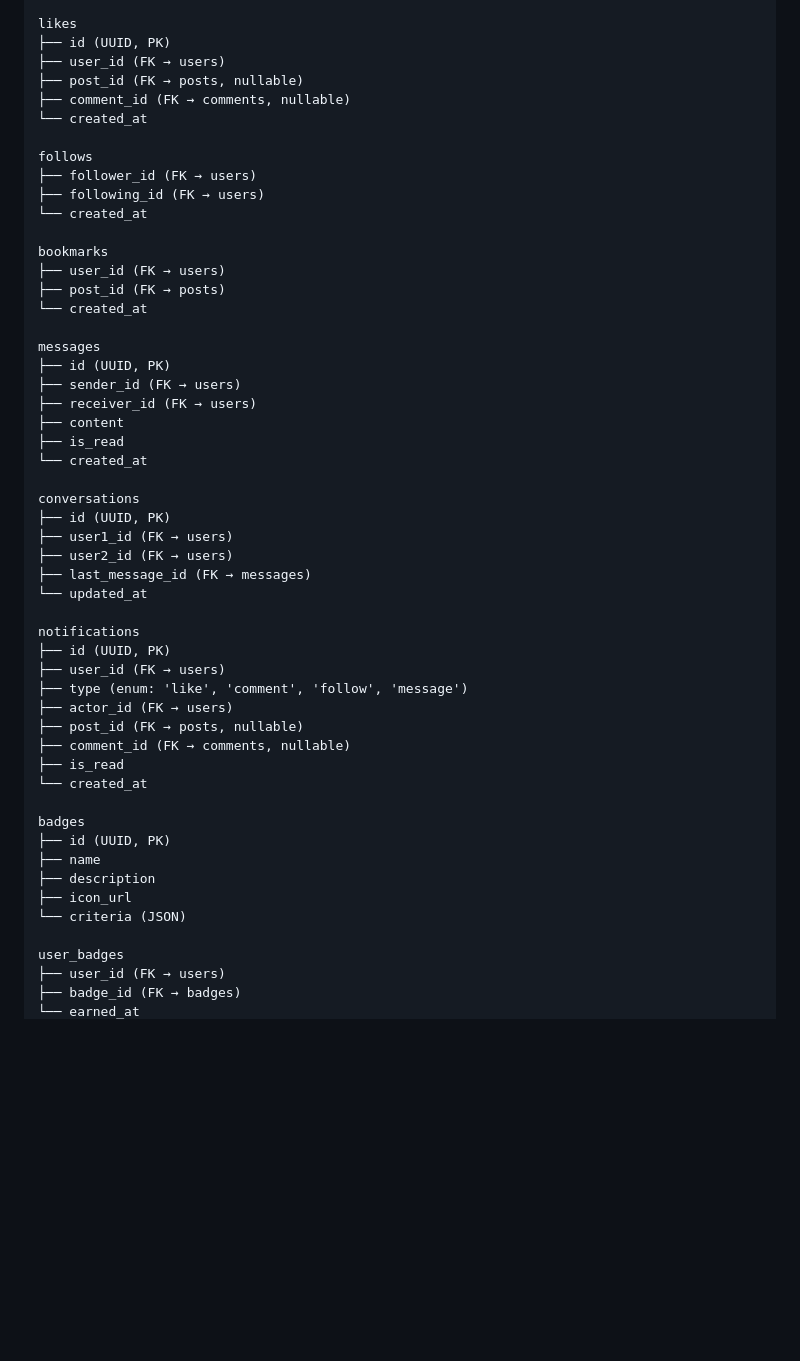
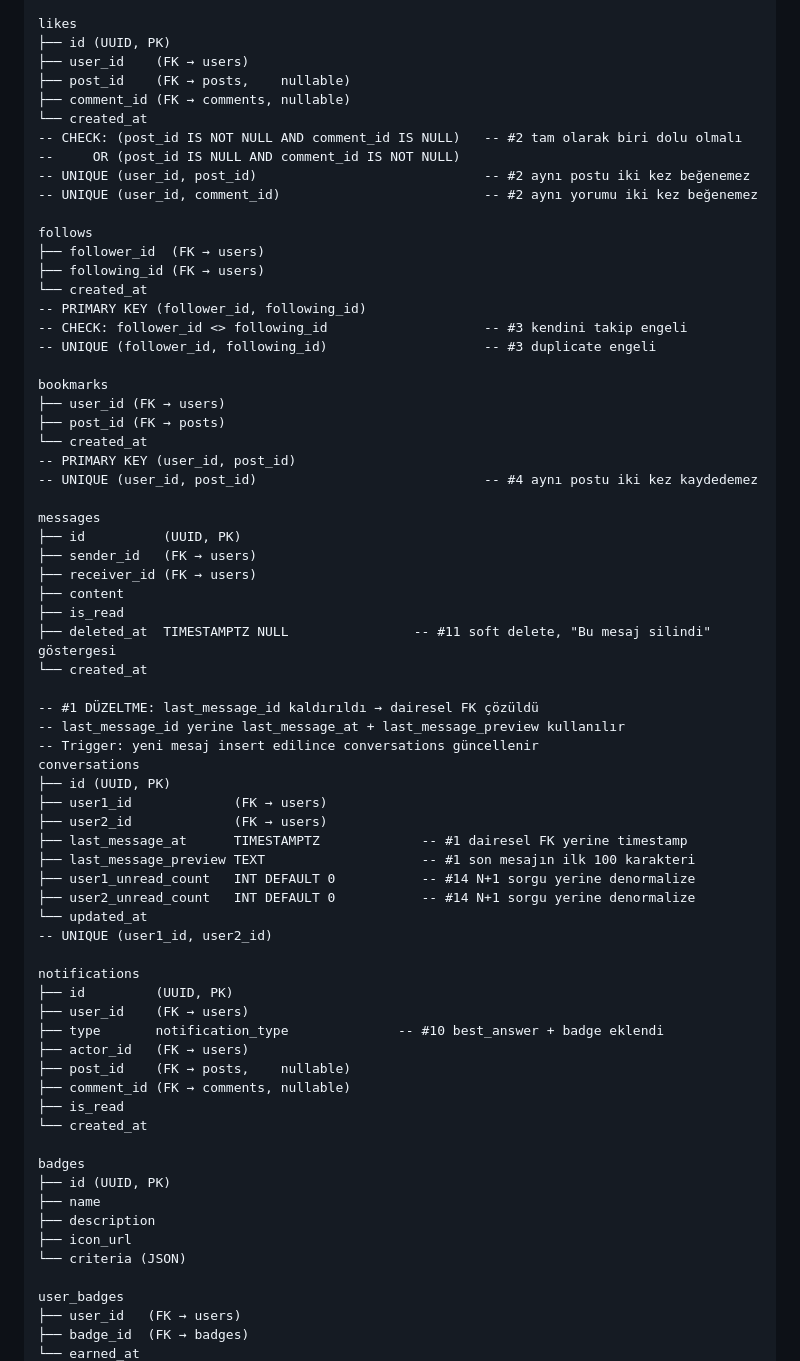
Before and after one commit to SaBenBurra/dentalink, a Markdown page: agents.md, the part around one of its changes. Rendered like a GitHub page; blank space fills up the shorter version.

```diff
--- a/agents.md
+++ b/agents.md
@@ -277,42 +313,59 @@ comments
 
 likes
 ├── id (UUID, PK)
-├── user_id (FK → users)
-├── post_id (FK → posts, nullable)
+├── user_id    (FK → users)
+├── post_id    (FK → posts,    nullable)
 ├── comment_id (FK → comments, nullable)
 └── created_at
+-- CHECK: (post_id IS NOT NULL AND comment_id IS NULL)   -- #2 tam olarak biri dolu olmalı
+--     OR (post_id IS NULL AND comment_id IS NOT NULL)
+-- UNIQUE (user_id, post_id)                             -- #2 aynı postu iki kez beğenemez
+-- UNIQUE (user_id, comment_id)                          -- #2 aynı yorumu iki kez beğenemez
 
 follows
-├── follower_id (FK → users)
+├── follower_id  (FK → users)
 ├── following_id (FK → users)
 └── created_at
+-- PRIMARY KEY (follower_id, following_id)
+-- CHECK: follower_id <> following_id                    -- #3 kendini takip engeli
+-- UNIQUE (follower_id, following_id)                    -- #3 duplicate engeli
 
 bookmarks
 ├── user_id (FK → users)
 ├── post_id (FK → posts)
 └── created_at
+-- PRIMARY KEY (user_id, post_id)
+-- UNIQUE (user_id, post_id)                             -- #4 aynı postu iki kez kaydedemez
 
 messages
-├── id (UUID, PK)
-├── sender_id (FK → users)
+├── id          (UUID, PK)
+├── sender_id   (FK → users)
 ├── receiver_id (FK → users)
 ├── content
 ├── is_read
+├── deleted_at  TIMESTAMPTZ NULL                -- #11 soft delete, "Bu mesaj silindi" göstergesi
 └── created_at
 
+-- #1 DÜZELTME: last_message_id kaldırıldı → dairesel FK çözüldü
+-- last_message_id yerine last_message_at + last_message_preview kullanılır
+-- Trigger: yeni mesaj insert edilince conversations güncellenir
 conversations
 ├── id (UUID, PK)
-├── user1_id (FK → users)
-├── user2_id (FK → users)
-├── last_message_id (FK → messages)
+├── user1_id             (FK → users)
+├── user2_id             (FK → users)
+├── last_message_at      TIMESTAMPTZ             -- #1 dairesel FK yerine timestamp
+├── last_message_preview TEXT                    -- #1 son mesajın ilk 100 karakteri
+├── user1_unread_count   INT DEFAULT 0           -- #14 N+1 sorgu yerine denormalize
+├── user2_unread_count   INT DEFAULT 0           -- #14 N+1 sorgu yerine denormalize
 └── updated_at
+-- UNIQUE (user1_id, user2_id)
 
 notifications
-├── id (UUID, PK)
-├── user_id (FK → users)
-├── type (enum: 'like', 'comment', 'follow', 'message')
-├── actor_id (FK → users)
-├── post_id (FK → posts, nullable)
+├── id         (UUID, PK)
+├── user_id    (FK → users)
+├── type       notification_type              -- #10 best_answer + badge eklendi
+├── actor_id   (FK → users)
+├── post_id    (FK → posts,    nullable)
 ├── comment_id (FK → comments, nullable)
 ├── is_read
 └── created_at
@@ -325,6 +378,6 @@ badges
 └── criteria (JSON)
 
 user_badges
-├── user_id (FK → users)
-├── badge_id (FK → badges)
+├── user_id   (FK → users)
+├── badge_id  (FK → badges)
 └── earned_at
```
Also changed, not shown: other parts of agents.md (+82 -4 lines).
